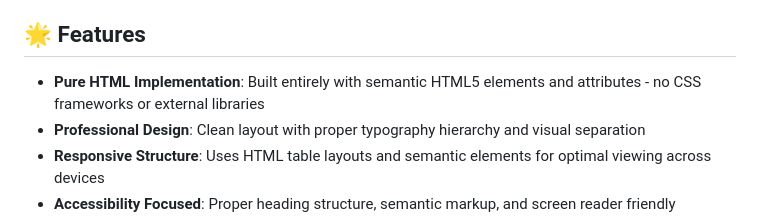
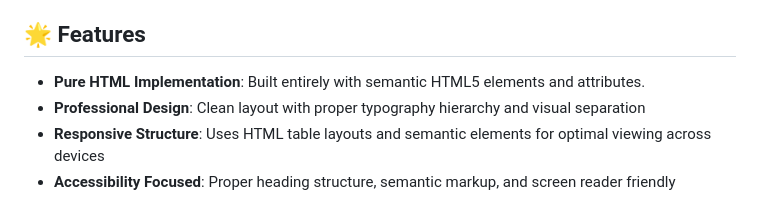
Before and after one commit to AradhyaRay05/HTML_Resume_Page_Assignment, a Markdown page: README.md, the part around the change. Drawn GitHub-style.

Commit message:
Updating

```diff
--- a/README.md
+++ b/README.md
@@ -4,7 +4,7 @@ A clean, responsive, and professional single-page resume website built with pure
 
 ## 🌟 Features
 
-- **Pure HTML Implementation**: Built entirely with semantic HTML5 elements and attributes - no CSS frameworks or external libraries
+- **Pure HTML Implementation**: Built entirely with semantic HTML5 elements and attributes.
 - **Professional Design**: Clean layout with proper typography hierarchy and visual separation
 - **Responsive Structure**: Uses HTML table layouts and semantic elements for optimal viewing across devices
 - **Accessibility Focused**: Proper heading structure, semantic markup, and screen reader friendly
```
